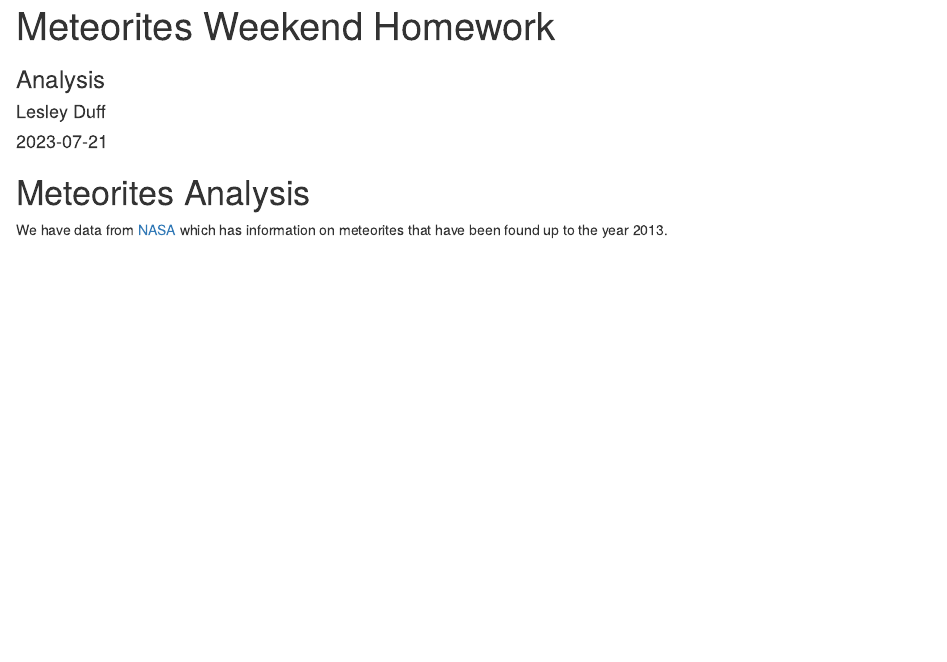
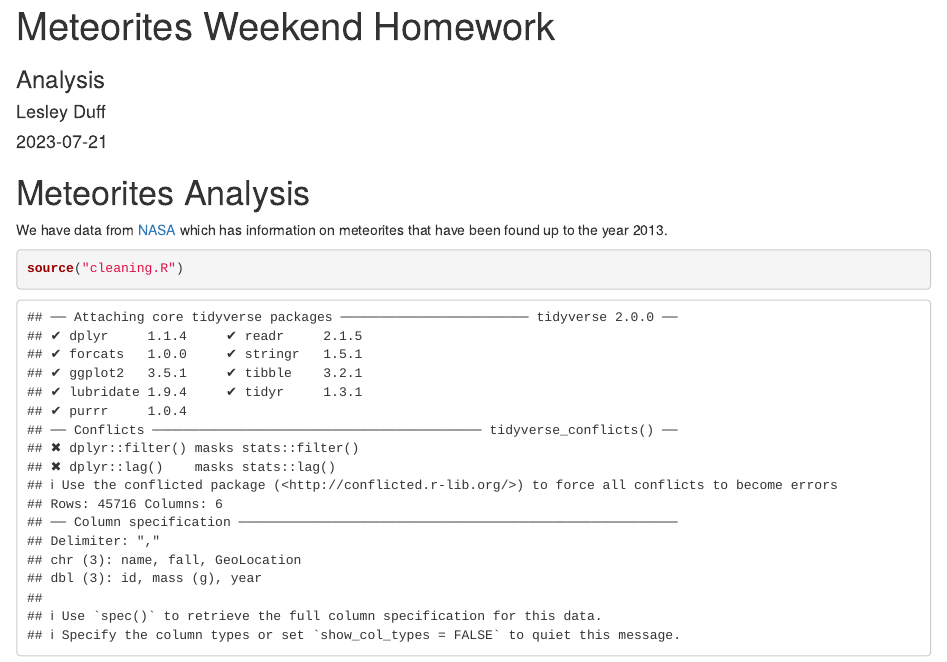
Before and after one commit to dataquine/pda_lesley_duff, an R Markdown document (meteorites/analysis.Rmd): the page in a window 1100 px wide, from its top. Rendered offline with R 4.5, knitr and Pandoc, with nearby package versions.

Commit message:
Initial reading in of data
1. Read the data into R

````diff
--- a/meteorites/analysis.Rmd
+++ b/meteorites/analysis.Rmd
@@ -7,4 +7,9 @@ author: "Lesley Duff"
 ---
 # Meteorites Analysis
 
-We have data from [NASA](https://www.nasa.gov/) which has information on meteorites that have been found up to the year 2013.
+We have data from [NASA](https://www.nasa.gov/) which has information on
+meteorites that have been found up to the year 2013.
+
+```{r}
+source("cleaning.R")
+```
````
Also changed, not shown: meteorites/cleaning.R (+22 -0 lines), meteorites/analysis.nb.html.
